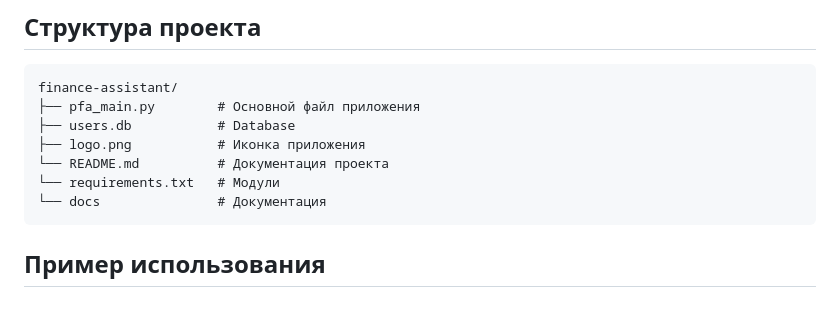
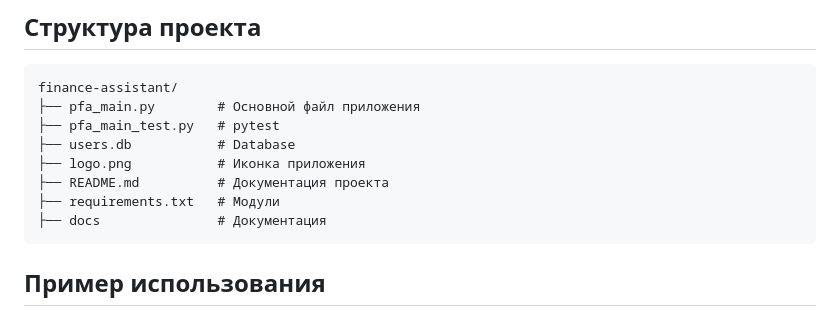
Before and after one commit to Ref1leqq/Personal-finance-assistant, a Markdown page: README.md, the part around the change. GitHub-like rendering.

````diff
--- a/README.md
+++ b/README.md
@@ -58,11 +58,12 @@
 ```
 finance-assistant/
 ├── pfa_main.py        # Основной файл приложения
+├── pfa_main_test.py   # pytest
 ├── users.db           # Database
 ├── logo.png           # Иконка приложения
-└── README.md          # Документация проекта
-└── requirements.txt   # Модули
-└── docs               # Документация
+├── README.md          # Документация проекта
+├── requirements.txt   # Модули
+├── docs               # Документация
 ```
 
 ## Пример использования
````
